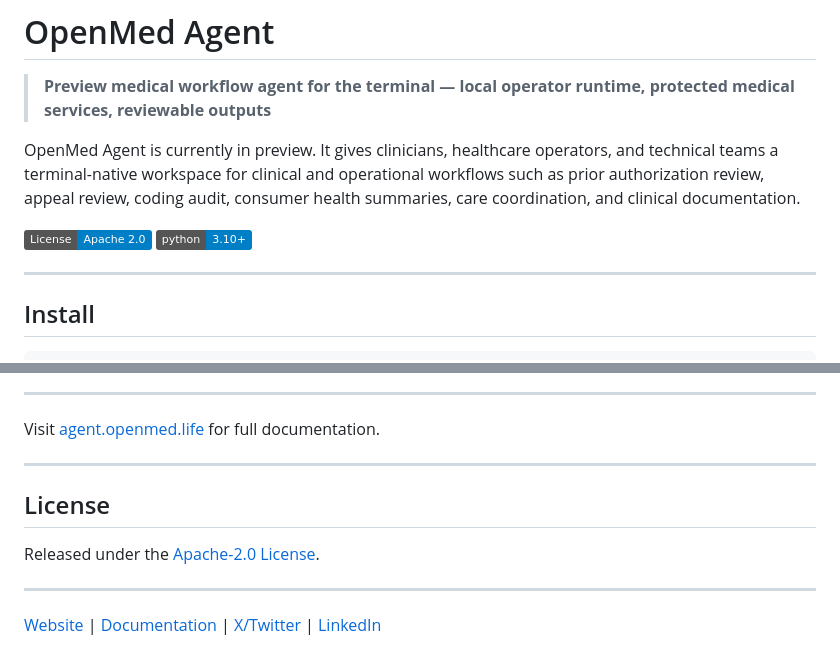
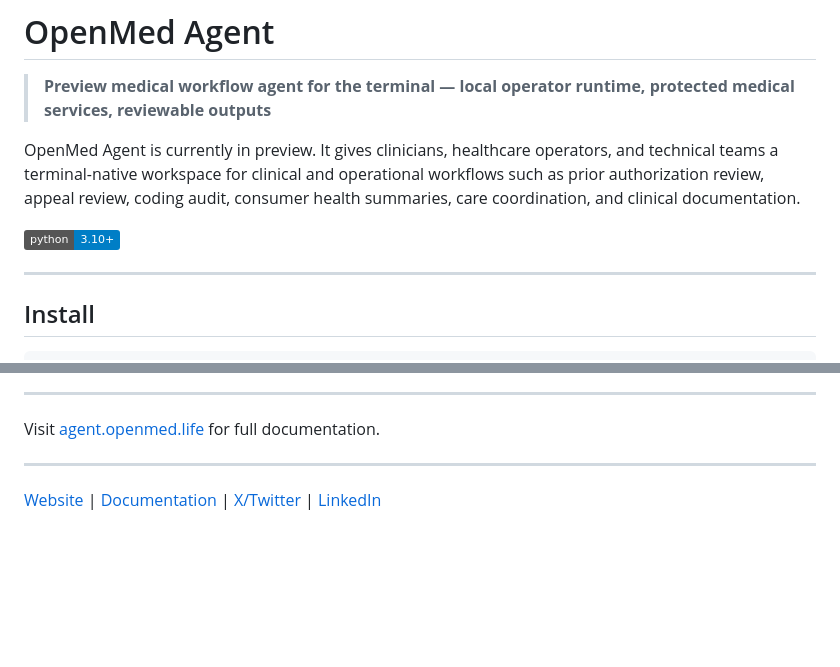
Before and after one commit to openmed-labs/openmed-agent, a Markdown page: README.md, 2 parts joined by grey strips. Rendered like a GitHub page; badges without logos; blank space fills up the shorter version.

```diff
--- a/README.md
+++ b/README.md
@@ -4,7 +4,6 @@
 
 OpenMed Agent is currently in preview. It gives clinicians, healthcare operators, and technical teams a terminal-native workspace for clinical and operational workflows such as prior authorization review, appeal review, coding audit, consumer health summaries, care coordination, and clinical documentation.
 
-[![License](https://img.shields.io/badge/License-Apache_2.0-blue.svg)](https://opensource.org/licenses/Apache-2.0)
 [![Python 3.10+](https://img.shields.io/badge/python-3.10+-blue.svg)](https://www.python.org/downloads/)
 
 ---
@@ -111,10 +110,4 @@ Visit [agent.openmed.life](https://agent.openmed.life) for full documentation.
 
 ---
 
-## License
-
-Released under the [Apache-2.0 License](LICENSE).
-
----
-
 [Website](https://agent.openmed.life) | [Documentation](https://agent.openmed.life/docs) | [X/Twitter](https://x.com/openmed_ai) | [LinkedIn](https://www.linkedin.com/company/openmed-ai/)
```
